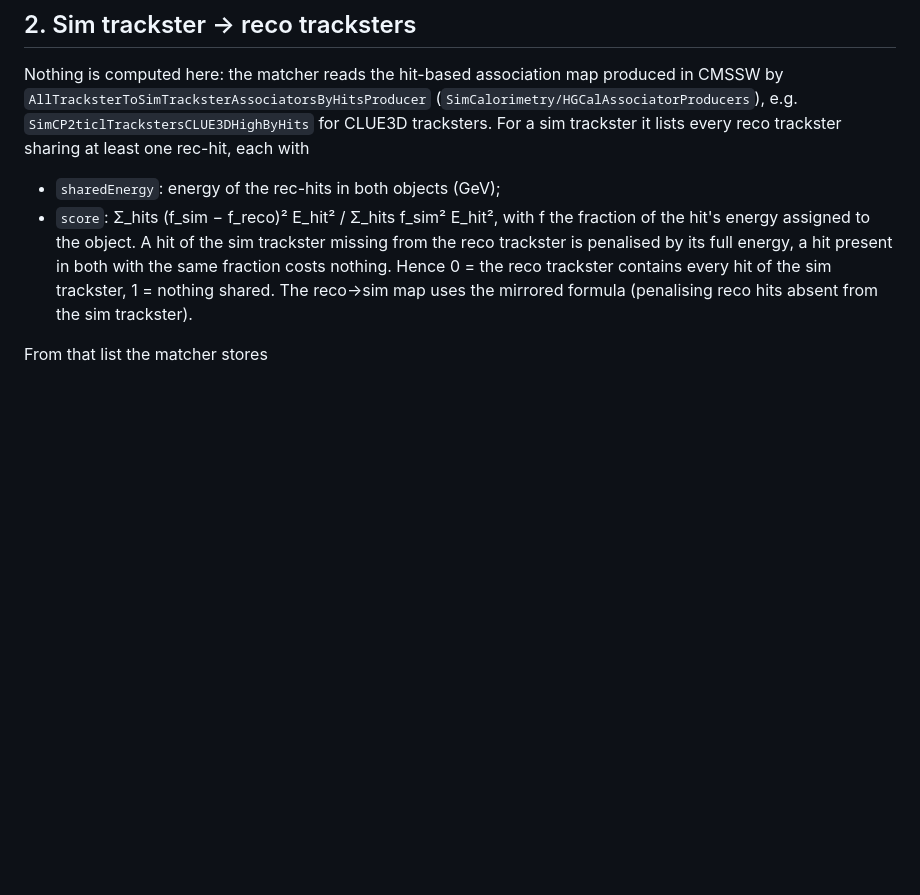
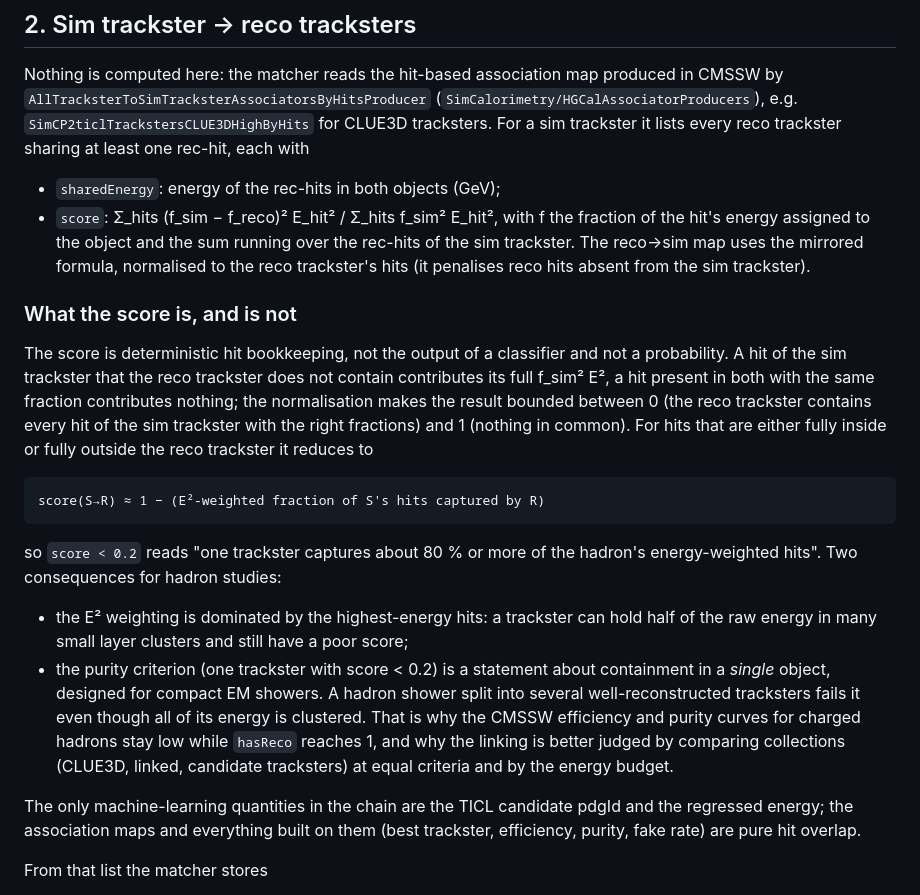
Before and after one commit to theochatzis/HARP, a Markdown page: docs/matching.md, the part around the change. GitHub-like rendering; blank space fills up the shorter version.

Commit message:
adding score description

```diff
--- a/docs/matching.md
+++ b/docs/matching.md
@@ -40,12 +40,40 @@ with
 
 * `sharedEnergy`: energy of the rec-hits in both objects (GeV);
 * `score`: Σ_hits (f_sim − f_reco)² E_hit² / Σ_hits f_sim² E_hit², with f the
-  fraction of the hit's energy assigned to the object. A hit of the sim
-  trackster missing from the reco trackster is penalised by its full energy,
-  a hit present in both with the same fraction costs nothing. Hence 0 = the
-  reco trackster contains every hit of the sim trackster, 1 = nothing shared.
-  The reco→sim map uses the mirrored formula (penalising reco hits absent
-  from the sim trackster).
+  fraction of the hit's energy assigned to the object and the sum running over
+  the rec-hits of the sim trackster. The reco→sim map uses the mirrored
+  formula, normalised to the reco trackster's hits (it penalises reco hits
+  absent from the sim trackster).
+
+### What the score is, and is not
+
+The score is deterministic hit bookkeeping, not the output of a classifier
+and not a probability. A hit of the sim trackster that the reco trackster
+does not contain contributes its full f_sim² E², a hit present in both with
+the same fraction contributes nothing; the normalisation makes the result
+bounded between 0 (the reco trackster contains every hit of the sim trackster
+with the right fractions) and 1 (nothing in common). For hits that are either
+fully inside or fully outside the reco trackster it reduces to
+
+    score(S→R) ≈ 1 − (E²-weighted fraction of S's hits captured by R)
+
+so `score < 0.2` reads "one trackster captures about 80 % or more of the
+hadron's energy-weighted hits". Two consequences for hadron studies:
+
+* the E² weighting is dominated by the highest-energy hits: a trackster can
+  hold half of the raw energy in many small layer clusters and still have a
+  poor score;
+* the purity criterion (one trackster with score < 0.2) is a statement about
+  containment in a *single* object, designed for compact EM showers. A hadron
+  shower split into several well-reconstructed tracksters fails it even
+  though all of its energy is clustered. That is why the CMSSW efficiency and
+  purity curves for charged hadrons stay low while `hasReco` reaches 1, and
+  why the linking is better judged by comparing collections (CLUE3D, linked,
+  candidate tracksters) at equal criteria and by the energy budget.
+
+The only machine-learning quantities in the chain are the TICL candidate
+pdgId and the regressed energy; the association maps and everything built on
+them (best trackster, efficiency, purity, fake rate) are pure hit overlap.
 
 From that list the matcher stores
 
```
